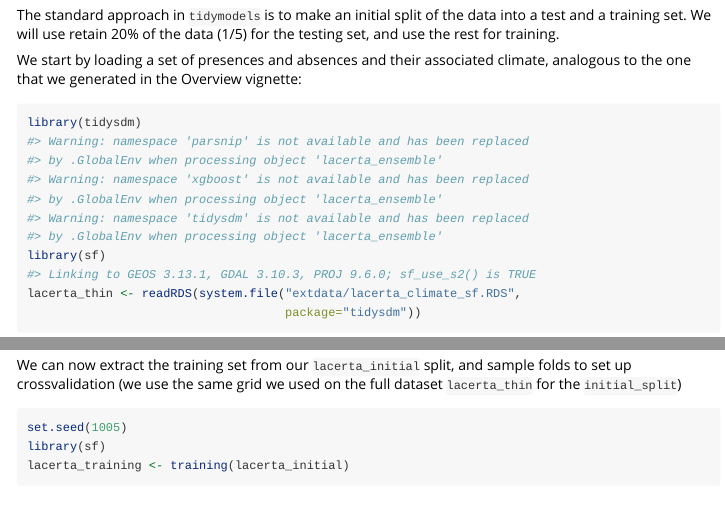
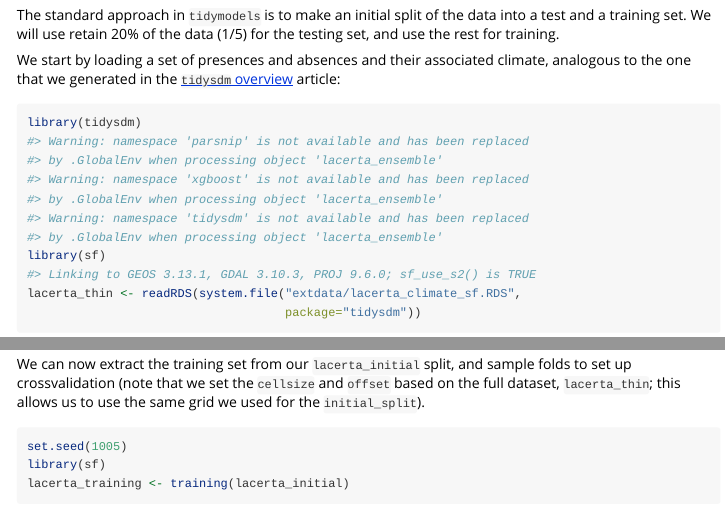
Before and after one commit to EvolEcolGroup/tidysdm, an R Markdown document (vignettes/a2_tidymodels_additions.Rmd): the page in a window 1100 px wide, from 1810 px down, and a second part further down, joined at a grey line. Rendered offline with R 4.5, knitr and Pandoc, with nearby package versions; some code elsewhere in the file could not run offline; long lines of code are wrapped; common packages that the code uses without loading them are loaded.

Commit message:
vignette edits

````diff
--- a/vignettes/a2_tidymodels_additions.Rmd
+++ b/vignettes/a2_tidymodels_additions.Rmd
@@ -89,7 +89,7 @@ into a test and a training set. We will use retain 20% of the data (1/5) for the
 use the rest for training.
 
 We start by loading a set of presences and absences and their associated climate,
-analogous to the one that we generated in the Overview vignette:
+analogous to the one that we generated in the [`tidysdm` overview](https://evolecolgroup.github.io/tidysdm/articles/a0_tidysdm_overview.html) article:
 
 ```{r}
 library(tidysdm)
@@ -105,8 +108,9 @@ autoplot(lacerta_initial)
 ```
 
 We can now extract the training set from our `lacerta_initial` split, and sample
-folds to set up crossvalidation (we use the same grid we used on the full
-dataset `lacerta_thin` for the `initial_split`)
+folds to set up crossvalidation (note that we set the `cellsize` and `offset`
+based on the full dataset, `lacerta_thin`; this allows us to use the same grid
+we used for the `initial_split`).
 ```{r training_cv}
 set.seed(1005)
 library(sf)
````
Also changed, not shown: vignettes/a2_tidymodels_additions.Rmd (7 more changed lines).
